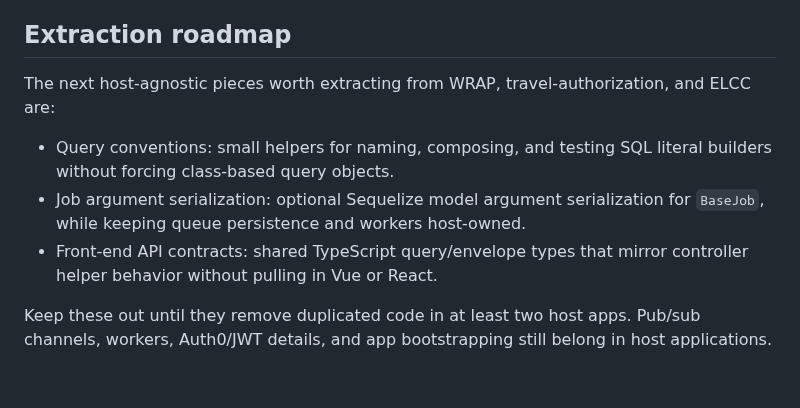
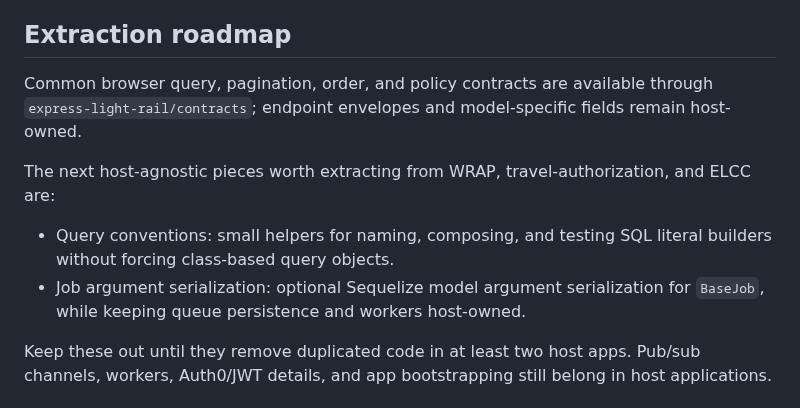
Before and after one commit to klondikemarlen/express-light-rail, a Markdown page: README.md, the part around the change. Rendered like a GitHub page.

Commit message:
:memo: Distinguish shipped browser contracts from future extractions.

```diff
--- a/README.md
+++ b/README.md
@@ -126,14 +126,15 @@ Adopt incrementally: first install the handlers around existing Express routes,
 
 ## Extraction roadmap
 
+Common browser query, pagination, order, and policy contracts are available through
+`express-light-rail/contracts`; endpoint envelopes and model-specific fields remain host-owned.
+
 The next host-agnostic pieces worth extracting from WRAP, travel-authorization, and ELCC are:
 
 - Query conventions: small helpers for naming, composing, and testing SQL literal builders without
   forcing class-based query objects.
 - Job argument serialization: optional Sequelize model argument serialization for `BaseJob`, while
   keeping queue persistence and workers host-owned.
-- Front-end API contracts: shared TypeScript query/envelope types that mirror controller helper
-  behavior without pulling in Vue or React.
 
 Keep these out until they remove duplicated code in at least two host apps. Pub/sub channels,
 workers, Auth0/JWT details, and app bootstrapping still belong in host applications.
```
